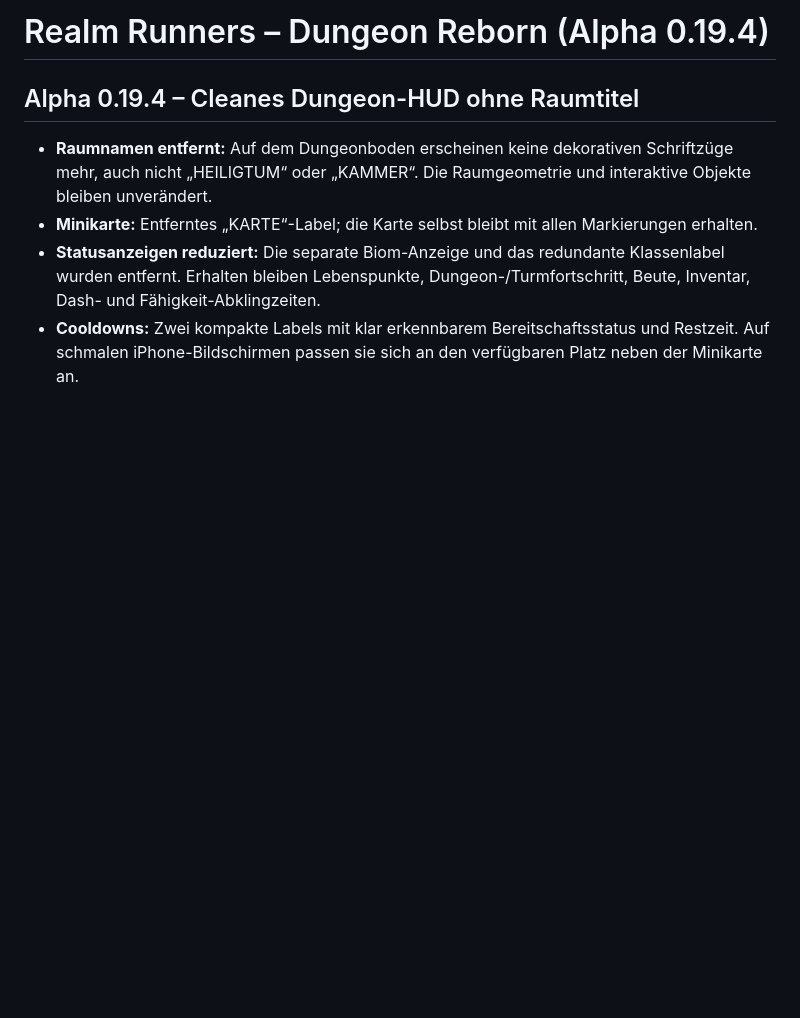
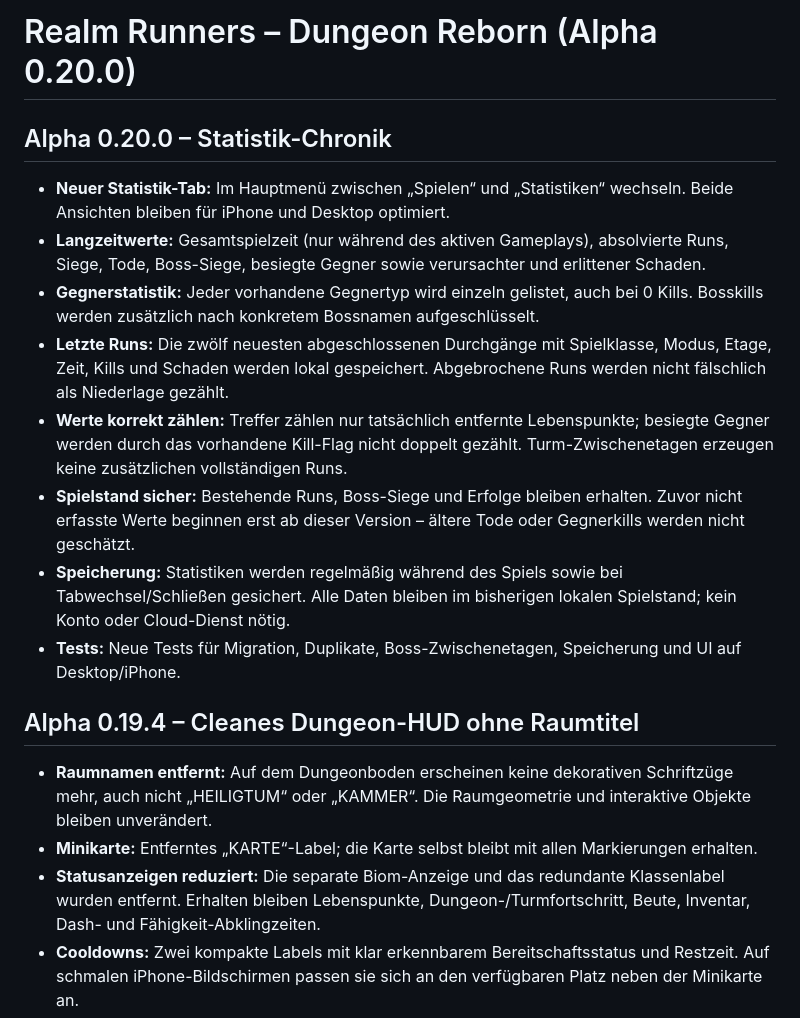
Before and after one commit to Christian045/realm-runners, a Markdown page: README.md, the part around the change. GitHub-like rendering; blank space fills up the shorter version.

Commit message:
Release Alpha 0.20.0 statistics dashboard and persistent lifetime tracking

```diff
--- a/README.md
+++ b/README.md
@@ -1,4 +1,17 @@
-# Realm Runners – Dungeon Reborn (Alpha 0.19.4)
+# Realm Runners – Dungeon Reborn (Alpha 0.20.0)
+
+## Alpha 0.20.0 – Statistik-Chronik
+
+- **Neuer Statistik-Tab:** Im Hauptmenü zwischen „Spielen“ und „Statistiken“ wechseln. Beide Ansichten bleiben für iPhone und Desktop optimiert.
+- **Langzeitwerte:** Gesamtspielzeit (nur während des aktiven Gameplays), absolvierte Runs, Siege, Tode, Boss-Siege, besiegte Gegner sowie verursachter und erlittener Schaden.
+- **Gegnerstatistik:** Jeder vorhandene Gegnertyp wird einzeln gelistet, auch bei 0 Kills. Bosskills werden zusätzlich nach konkretem Bossnamen aufgeschlüsselt.
+- **Letzte Runs:** Die zwölf neuesten abgeschlossenen Durchgänge mit Spielklasse, Modus, Etage, Zeit, Kills und Schaden werden lokal gespeichert. Abgebrochene Runs werden nicht fälschlich als Niederlage gezählt.
+- **Werte korrekt zählen:** Treffer zählen nur tatsächlich entfernte Lebenspunkte; besiegte Gegner werden durch das vorhandene Kill-Flag nicht doppelt gezählt. Turm-Zwischenetagen erzeugen keine zusätzlichen vollständigen Runs.
+- **Spielstand sicher:** Bestehende Runs, Boss-Siege und Erfolge bleiben erhalten. Zuvor nicht erfasste Werte beginnen erst ab dieser Version – ältere Tode oder Gegnerkills werden nicht geschätzt.
+- **Speicherung:** Statistiken werden regelmäßig während des Spiels sowie bei Tabwechsel/Schließen gesichert. Alle Daten bleiben im bisherigen lokalen Spielstand; kein Konto oder Cloud-Dienst nötig.
+- **Tests:** Neue Tests für Migration, Duplikate, Boss-Zwischenetagen, Speicherung und UI auf Desktop/iPhone.
+
+
 
 ## Alpha 0.19.4 – Cleanes Dungeon-HUD ohne Raumtitel
 
```
